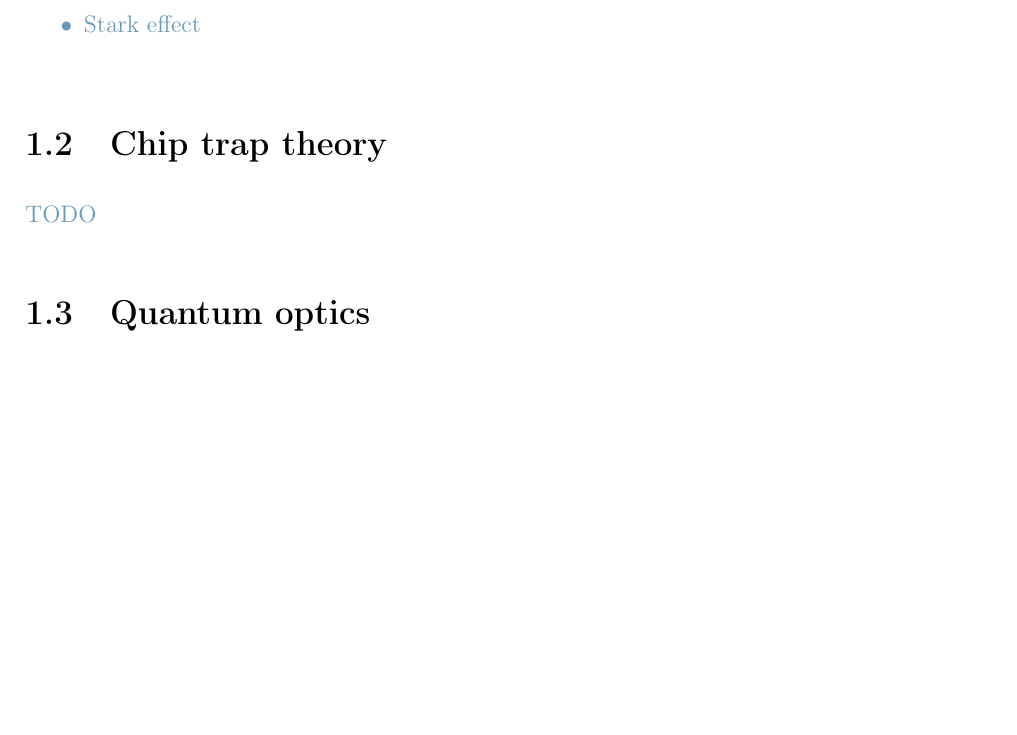
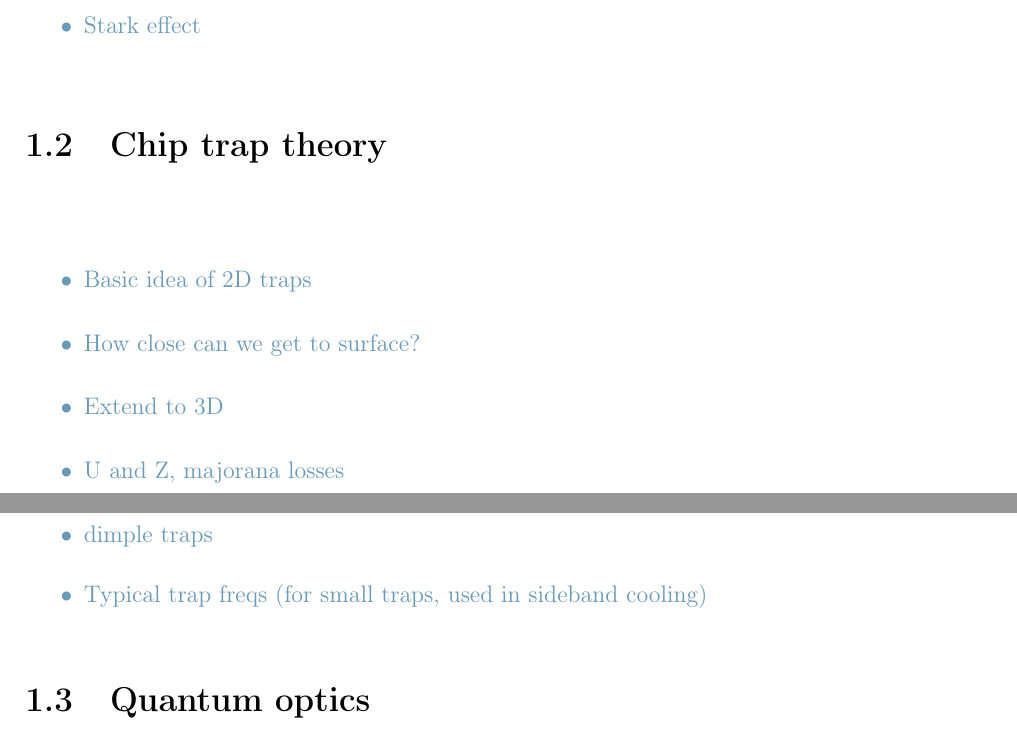
Before and after one commit to mcgarc/PhDWrite, a LaTeX thesis (main.tex, which reads chapters/theory.tex): part of page 4 of 31 before the commit and two parts of pages 4 and 5 of 31 after it, the two joined at a grey line, cut so that both start at the same text, the shorter picture padded with empty space. Compiled offline with pdfLaTeX.

Commit message:
TODOs for chip theory and improve mw theory

```diff
--- a/chapters/theory.tex
+++ b/chapters/theory.tex
@@ -14,8 +14,18 @@
 }
 
 \section{Chip trap theory}
+\label{theory:chips}
 
-\cm{TODO}
+\cm{
+  \begin{itemize}
+      \item Basic idea of 2D traps
+      \item How close can we get to surface? %(Blackbody, note from Charles in interview? (about charge??))
+      \item Extend to 3D
+      \item U and Z, majorana losses
+      \item dimple traps
+      \item Typical trap freqs (for small traps, used in sideband cooling)
+  \end{itemize}
+  }
 
 \section{Quantum optics}
 
```
Also changed, not shown: chapters/theory.tex (13 more changed lines).
